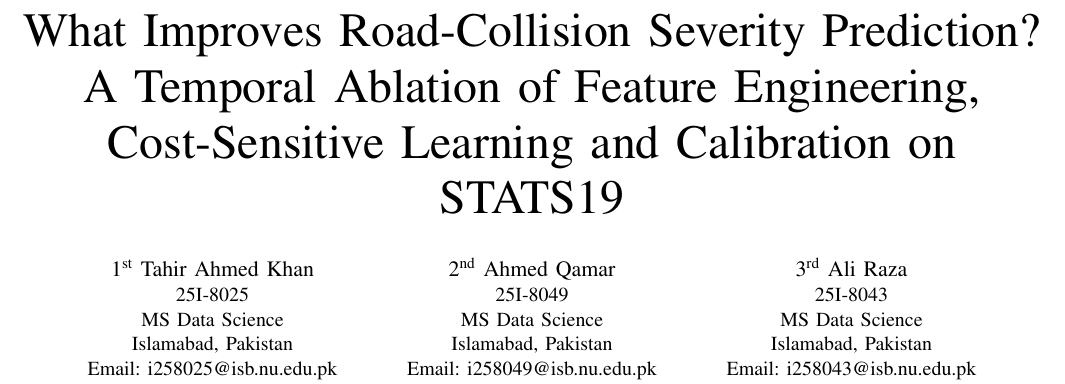
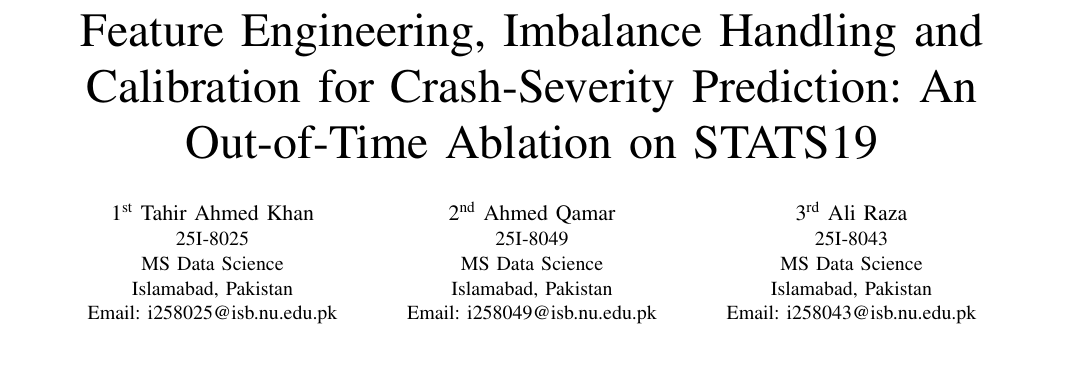
Before and after one commit to TahirCodeCraft/road-accident-severity-stats19, a LaTeX paper (paper/main.tex): part of page 1 of 7, cut at the place of the change, the shorter picture padded with empty space. Compiled offline with pdfLaTeX.

Commit message:
Shorten paper title
Use 'Feature Engineering, Imbalance Handling and Calibration for
Crash-Severity Prediction: An Out-of-Time Ablation on STATS19'.
The new wording names resampling correctly and states that the test
year is later than the training data.

```diff
--- a/paper/main.tex
+++ b/paper/main.tex
@@ -24,7 +24,7 @@
 
 \begin{document}
 
-\title{What Improves Road-Collision Severity Prediction? A Temporal Ablation of Feature Engineering, Cost-Sensitive Learning and Calibration on STATS19}
+\title{Feature Engineering, Imbalance Handling and Calibration for Crash-Severity Prediction: An Out-of-Time Ablation on STATS19}
 
 \author{\IEEEauthorblockN{1\textsuperscript{st} Tahir Ahmed Khan}
 \IEEEauthorblockA{25I-8025\\
```
Also changed, not shown: README.md, paper/main.pdf.
